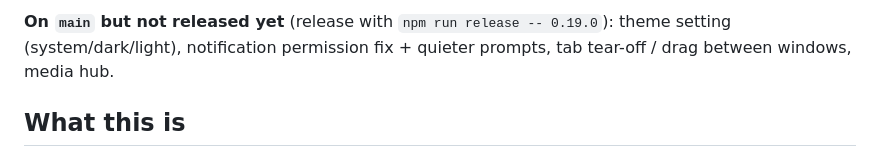
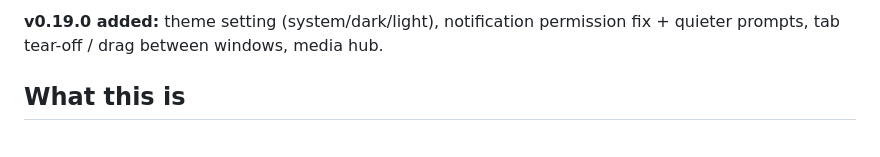
Before and after one commit to ezzeldinzozz-svg/browser, a Markdown page: HANDOFF.md, the part around one of its changes. Drawn GitHub-style.

Commit message:
Docs: current release line
Co-Authored-By: Claude Opus 5.5 <noreply@anthropic.com>

```diff
--- a/HANDOFF.md
+++ b/HANDOFF.md
@@ -7,5 +7,5 @@ _Last updated: 2026-10-09 · Current release: v0.18.0 (all platforms)_
 
-**On `main` but not released yet** (release with `npm run release -- 0.19.0`): theme setting (system/dark/light), notification permission fix + quieter prompts, tab tear-off / drag between windows, media hub.
+**v0.19.0 added:** theme setting (system/dark/light), notification permission fix + quieter prompts, tab tear-off / drag between windows, media hub.
 
 ## What this is
 
```
Also changed, not shown: other parts of HANDOFF.md (+1 -1 lines).
